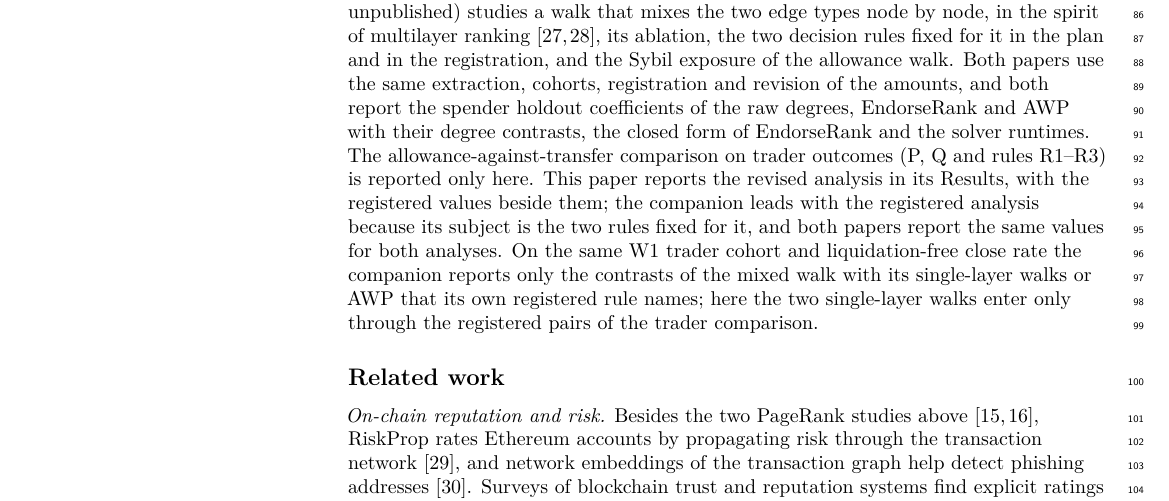
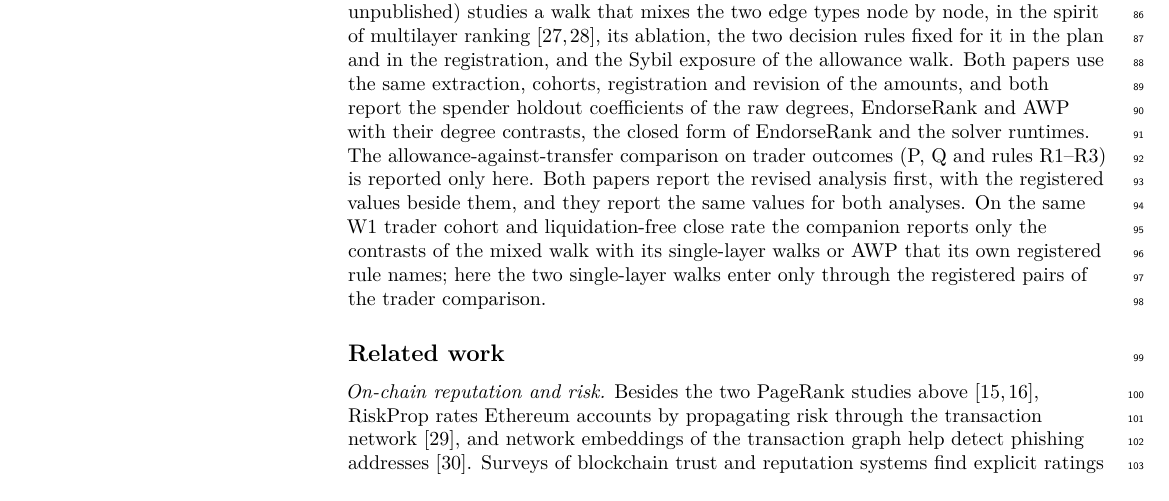
Before and after one commit to abitocodes/phd-dissertation-draft-en, a LaTeX document (manuscripts/A-plos-one/main.tex): part of page 3 of 25, cut so that both start at the same text. Compiled offline with XeLaTeX.

Commit message:
manuscripts(wip): 원고 A의 짝 원고 문단을 원고 B의 새 보고 순서에 맞추는 중간 상태를 저장한다(검토 전)
manuscripts/A-plos-one/main.tex[131]
- 두 원고 모두 수정 분석을 먼저 보고하고 등록 값을 곁에 둔다고 적는다(원고 B가 등록 분석을 앞세운다는 문장을 바꿈)
- 최신 논문과의 대조와 다시 빌드는 이어서 한다

Co-Authored-By: Claude Opus 5.5 <noreply@anthropic.com>
Claude-Session: https://claude.ai/code/session_01FFZDPgEwa4KZvYd73RUnA4

```diff
--- a/manuscripts/A-plos-one/main.tex
+++ b/manuscripts/A-plos-one/main.tex
@@ -128,7 +128,7 @@ This paper compares the two edge types as reputation scores for smart contracts
 \item A comparison of the two edge types on an outcome that neither graph contains, the later liquidation avoidance of contracts that trade on the perpetual futures exchange GMX~V2, under rules registered before this study extracted the W1 outcomes (it had extracted the W0 closes but not scored them on liquidation), applied here to the revised scores as a re-analysis. In the primary window a lead of the approval count over the transfer count was not established, and the PageRank pair was not resolved; the samples are small.
 \end{itemize}
 
-\noindent A companion manuscript by the same authors (submitted to \textit{IEEE Access}; unpublished) studies a walk that mixes the two edge types node by node, in the spirit of multilayer ranking~\cite{halu2013multiplex,dedomenico2015ranking}, its ablation, the two decision rules fixed for it in the plan and in the registration, and the Sybil exposure of the allowance walk. Both papers use the same extraction, cohorts, registration and revision of the amounts, and both report the spender holdout coefficients of the raw degrees, EndorseRank and AWP with their degree contrasts, the closed form of EndorseRank and the solver runtimes. The allowance-against-transfer comparison on trader outcomes (P, Q and rules R1--R3) is reported only here. This paper reports the revised analysis in its Results, with the registered values beside them; the companion leads with the registered analysis because its subject is the two rules fixed for it, and both papers report the same values for both analyses. On the same W1 trader cohort and liquidation-free close rate the companion reports only the contrasts of the mixed walk with its single-layer walks or AWP that its own registered rule names; here the two single-layer walks enter only through the registered pairs of the trader comparison.
+\noindent A companion manuscript by the same authors (submitted to \textit{IEEE Access}; unpublished) studies a walk that mixes the two edge types node by node, in the spirit of multilayer ranking~\cite{halu2013multiplex,dedomenico2015ranking}, its ablation, the two decision rules fixed for it in the plan and in the registration, and the Sybil exposure of the allowance walk. Both papers use the same extraction, cohorts, registration and revision of the amounts, and both report the spender holdout coefficients of the raw degrees, EndorseRank and AWP with their degree contrasts, the closed form of EndorseRank and the solver runtimes. The allowance-against-transfer comparison on trader outcomes (P, Q and rules R1--R3) is reported only here. Both papers report the revised analysis first, with the registered values beside them, and they report the same values for both analyses. On the same W1 trader cohort and liquidation-free close rate the companion reports only the contrasts of the mixed walk with its single-layer walks or AWP that its own registered rule names; here the two single-layer walks enter only through the registered pairs of the trader comparison.
 
 \subsection*{Related work}
 
```
